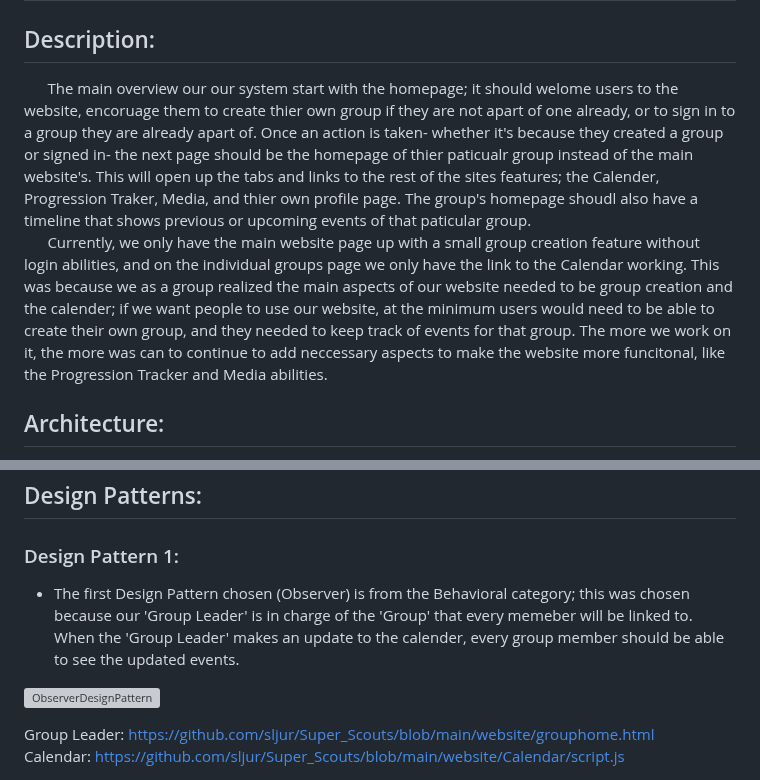
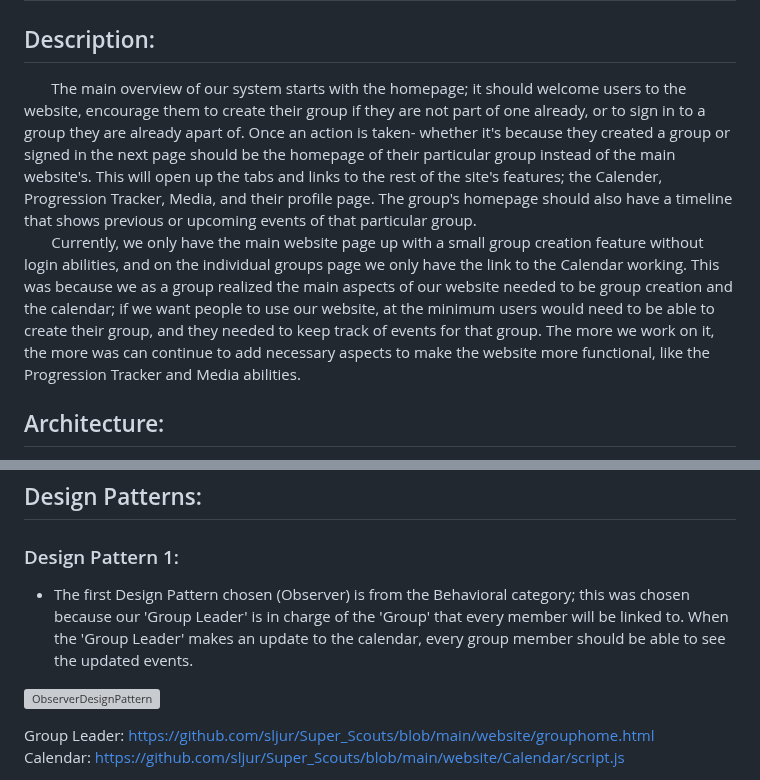
Before and after one commit to sljur/Super_Scouts, a Markdown page: project_documentation/deliverable_5_design.md, 2 parts joined by grey strips. Drawn GitHub-style; grey boxes are pictures that could not be loaded.

Commit message:
Update deliverable_5_design.md
Added architecture diagram and summary. Fixed spelling/grammar.

```diff
--- a/project_documentation/deliverable_5_design.md
+++ b/project_documentation/deliverable_5_design.md
@@ -1,6 +1,6 @@
 # Deliverable 5: Design
 
 ## Description:
-&nbsp;&nbsp;&nbsp;&nbsp;&nbsp;&nbsp;The main overview our our system start with the homepage; it should welome users to the website, encoruage them to create thier own group if they are not apart of one already, or to sign in to a group they are already apart of. Once an action is taken- whether it's because they created a group or signed in- the next page should be the homepage of thier paticualr group instead of the main website's. This will open up the tabs and links to the rest of the sites features; the Calender, Progression Traker, Media, and thier own profile page. The group's homepage shoudl also have a timeline that shows previous or upcoming events of that paticular group. <br>
-&nbsp;&nbsp;&nbsp;&nbsp;&nbsp;&nbsp;Currently, we only have the main website page up with a small group creation feature without login abilities, and on the individual groups page we only have the link to the Calendar working. This was because we as a group realized the main aspects of our website needed to be group creation and the calender; if we want people to use our website, at the minimum users would need to be able to create their own group, and they needed to keep track of events for that group. The more we work on it, the more was can to continue to add neccessary aspects to make the website more funcitonal, like the Progression Tracker and Media abilities.<br>
+&nbsp;&nbsp;&nbsp;&nbsp;&nbsp;&nbsp; The main overview of our system starts with the homepage; it should welcome users to the website, encourage them to create their group if they are not part of one already, or to sign in to a group they are already apart of. Once an action is taken- whether it's because they created a group or signed in the next page should be the homepage of their particular group instead of the main website's. This will open up the tabs and links to the rest of the site's features; the Calender, Progression Tracker, Media, and their profile page. The group's homepage should also have a timeline that shows previous or upcoming events of that particular group. <br>
+&nbsp;&nbsp;&nbsp;&nbsp;&nbsp;&nbsp; Currently, we only have the main website page up with a small group creation feature without login abilities, and on the individual groups page we only have the link to the Calendar working. This was because we as a group realized the main aspects of our website needed to be group creation and the calendar; if we want people to use our website, at the minimum users would need to be able to create their group, and they needed to keep track of events for that group. The more we work on it, the more was can continue to add necessary aspects to make the website more functional, like the Progression Tracker and Media abilities.<br>
 ## Architecture:
@@ -13,7 +16,7 @@
 ## Design Patterns:
 
 ### Design Pattern 1:
-- The first Design Pattern chosen (Observer) is from the Behavioral category; this was chosen because our 'Group Leader' is in charge of the 'Group' that every memeber will be linked to. When the 'Group Leader' makes an update to the calender, every group member should be able to see the updated events.
+- The first Design Pattern chosen (Observer) is from the Behavioral category; this was chosen because our 'Group Leader' is in charge of the 'Group' that every member will be linked to. When the 'Group Leader' makes an update to the calendar, every group member should be able to see the updated events.
 
 ![ObserverDesignPattern](https://github.com/sljur/Super_Scouts/assets/116686483/7b2f470f-e395-4ff1-9cfb-583e264e233f)
 
```
Also changed, not shown: other parts of project_documentation/deliverable_5_design.md (+4 -1 lines).
